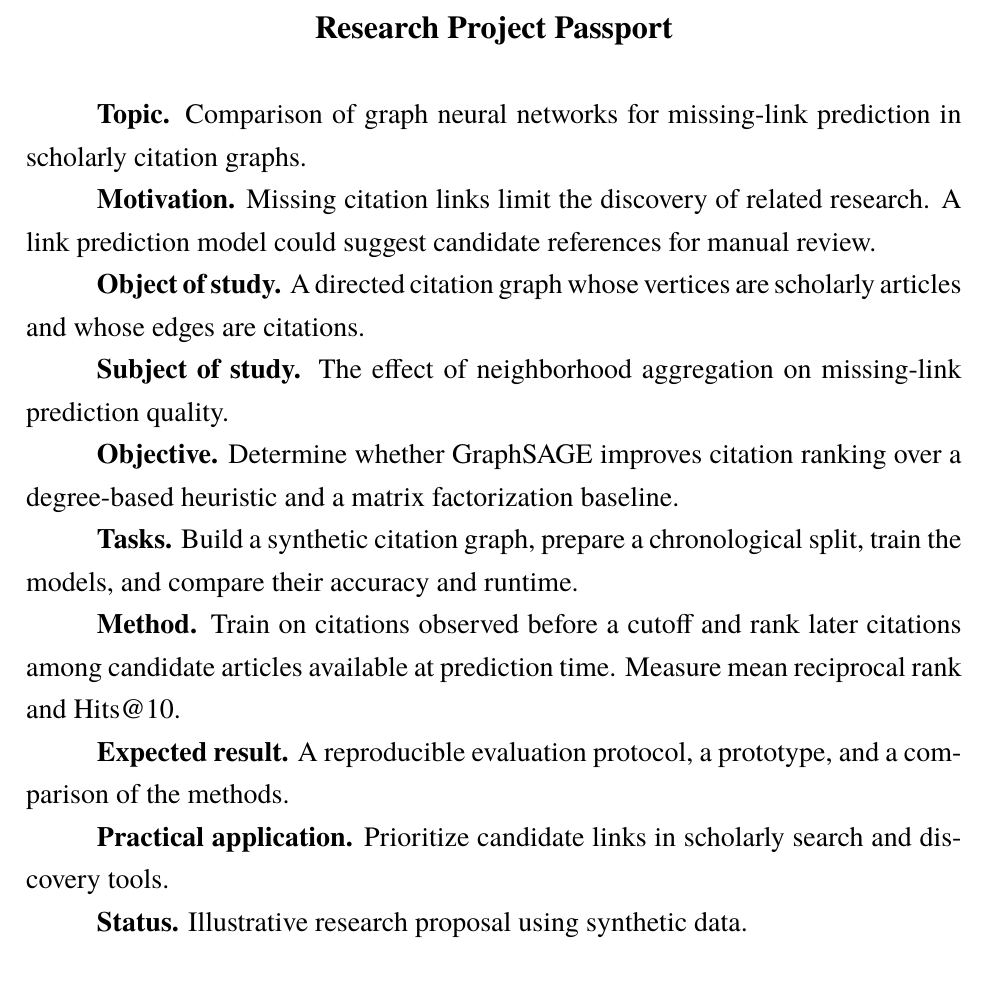
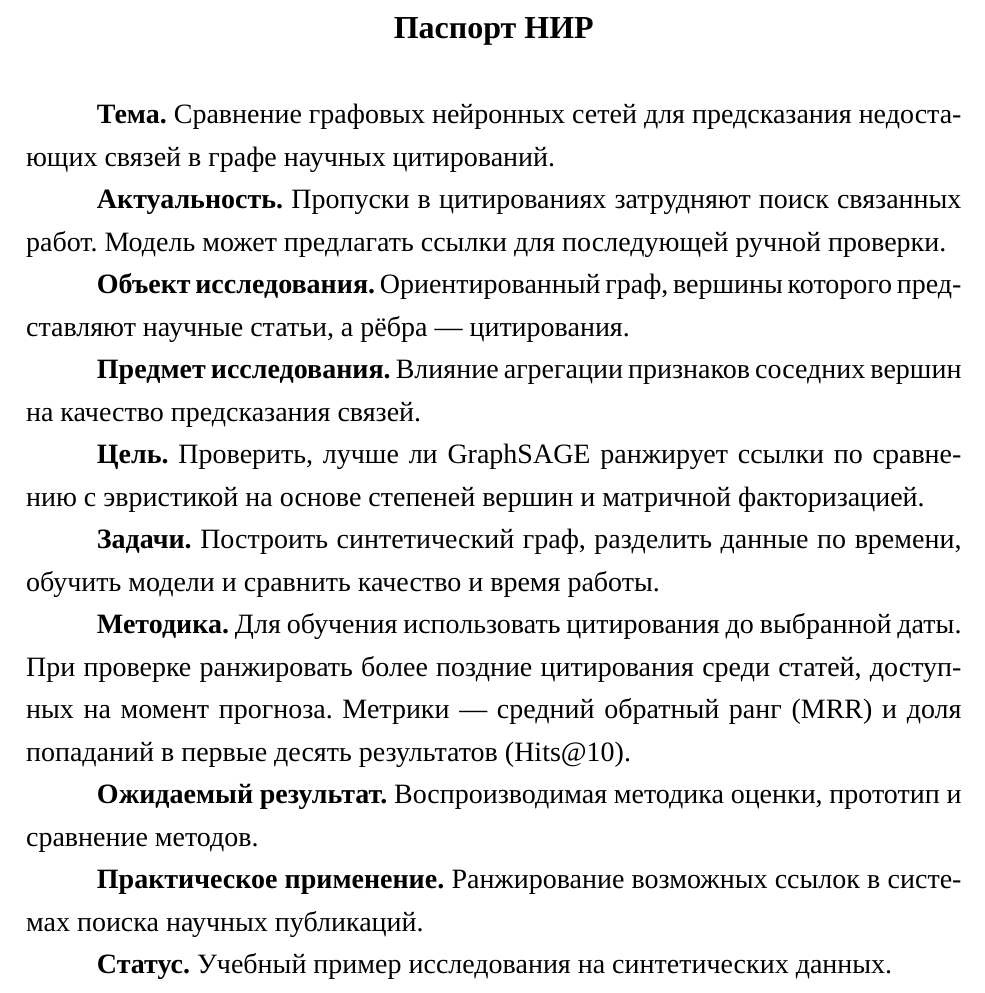
Before and after one commit to TeaDove/mam-26-1, a LaTeX thesis (thesis/docs/research-passport.tex): part of the page, cut at the place of the change. Compiled offline with XeLaTeX; a missing font is replaced by an installed copy or a similar font.

Commit message:
Translate research passport and apply MISIS Word styles

```diff
--- a/thesis/docs/research-passport.tex
+++ b/thesis/docs/research-passport.tex
@@ -1,16 +1,14 @@
 \documentclass[a4paper,14pt,oneside]{extarticle}
 \usepackage[left=30mm,right=15mm,top=20mm,bottom=20mm]{geometry}
 \usepackage{fontspec}
-\usepackage[english]{babel}
+\usepackage[russian]{babel}
 \usepackage{setspace}
 \usepackage{titlesec}
 \usepackage{indentfirst}
 
 \IfFontExistsTF{Times New Roman}
   {\setmainfont{Times New Roman}}
-  {\setmainfont[BoldFont=texgyretermes-bold.otf,
-    ItalicFont=texgyretermes-italic.otf,
-    BoldItalicFont=texgyretermes-bolditalic.otf]{texgyretermes-regular.otf}}
+  {\setmainfont{Liberation Serif}}
 \onehalfspacing
 \setlength{\parindent}{12.5mm}
 \setlength{\parskip}{0pt}
@@ -21,30 +19,31 @@
 \begin{document}
 \fontsize{14bp}{17bp}\selectfont
 \thispagestyle{empty}
-\section*{Research Project Passport}
+\section*{Паспорт НИР}
 
-\textbf{Topic.} Comparison of graph neural networks for missing-link prediction in scholarly citation graphs.
+\textbf{Тема.} Сравнение графовых нейронных сетей для предсказания недостающих связей в графе научных цитирований.
 
-\textbf{Motivation.} Missing citation links limit the discovery of related research.
-  A link prediction model could suggest candidate references for manual review.
+\textbf{Актуальность.} Пропуски в цитированиях затрудняют поиск связанных работ.
+  Модель может предлагать ссылки для последующей ручной проверки.
 
-\textbf{Object of study.} A directed citation graph whose vertices are scholarly articles and
-  whose edges are citations.
+\textbf{Объект исследования.} Ориентированный граф, вершины которого представляют научные статьи,
+  а рёбра~--- цитирования.
 
-\textbf{Subject of study.} The effect of neighborhood aggregation on missing-link prediction quality.
+\textbf{Предмет исследования.} Влияние агрегации признаков соседних вершин на качество предсказания связей.
 
-\textbf{Objective.} Determine whether GraphSAGE improves citation ranking over a degree-based
-  heuristic and a matrix factorization baseline.
+\textbf{Цель.} Проверить, лучше ли GraphSAGE ранжирует ссылки по сравнению
+  с эвристикой на основе степеней вершин и матричной факторизацией.
 
-\textbf{Tasks.} Build a synthetic citation graph, prepare a chronological split, train the models,
-  and compare their accuracy and runtime.
+\textbf{Задачи.} Построить синтетический граф, разделить данные по времени,
+  обучить модели и сравнить качество и время работы.
 
-\textbf{Method.} Train on citations observed before a cutoff and rank later citations
-  among candidate articles available at prediction time. Measure mean reciprocal rank and Hits@10.
+\textbf{Методика.} Для обучения использовать цитирования до выбранной даты.
+  При проверке ранжировать более поздние цитирования среди статей, доступных на момент прогноза.
+  Метрики~--- средний обратный ранг (MRR) и доля попаданий в первые десять результатов (Hits@10).
 
-\textbf{Expected result.} A reproducible evaluation protocol, a prototype, and a comparison of the methods.
+\textbf{Ожидаемый результат.} Воспроизводимая методика оценки, прототип и сравнение методов.
 
-\textbf{Practical application.} Prioritize candidate links in scholarly search and discovery tools.
+\textbf{Практическое применение.} Ранжирование возможных ссылок в системах поиска научных публикаций.
 
-\textbf{Status.} Illustrative research proposal using synthetic data.
+\textbf{Статус.} Учебный пример исследования на синтетических данных.
 \end{document}
```
Also changed, not shown: thesis/Makefile, thesis/docs/README.md, thesis/docs/research-passport.pdf, 2 other files.
